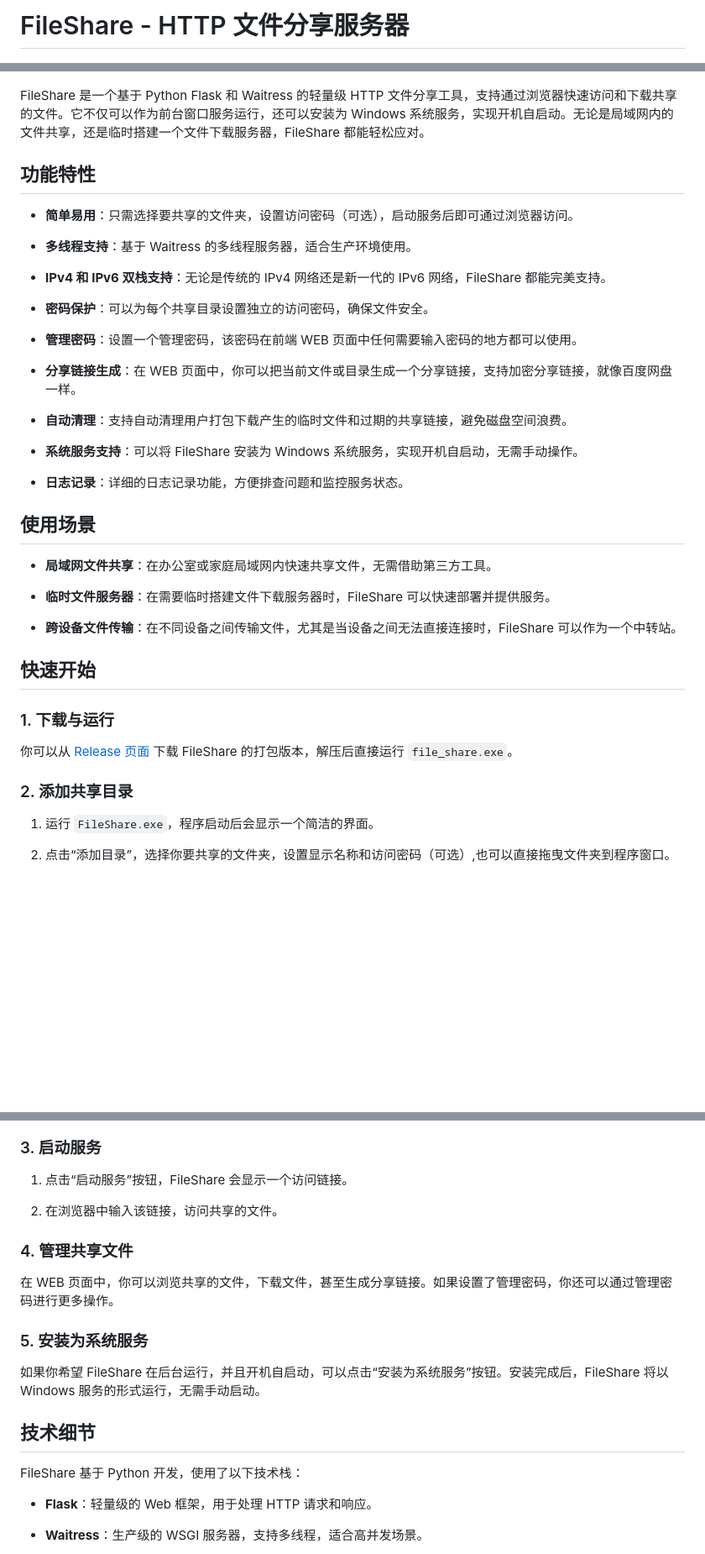
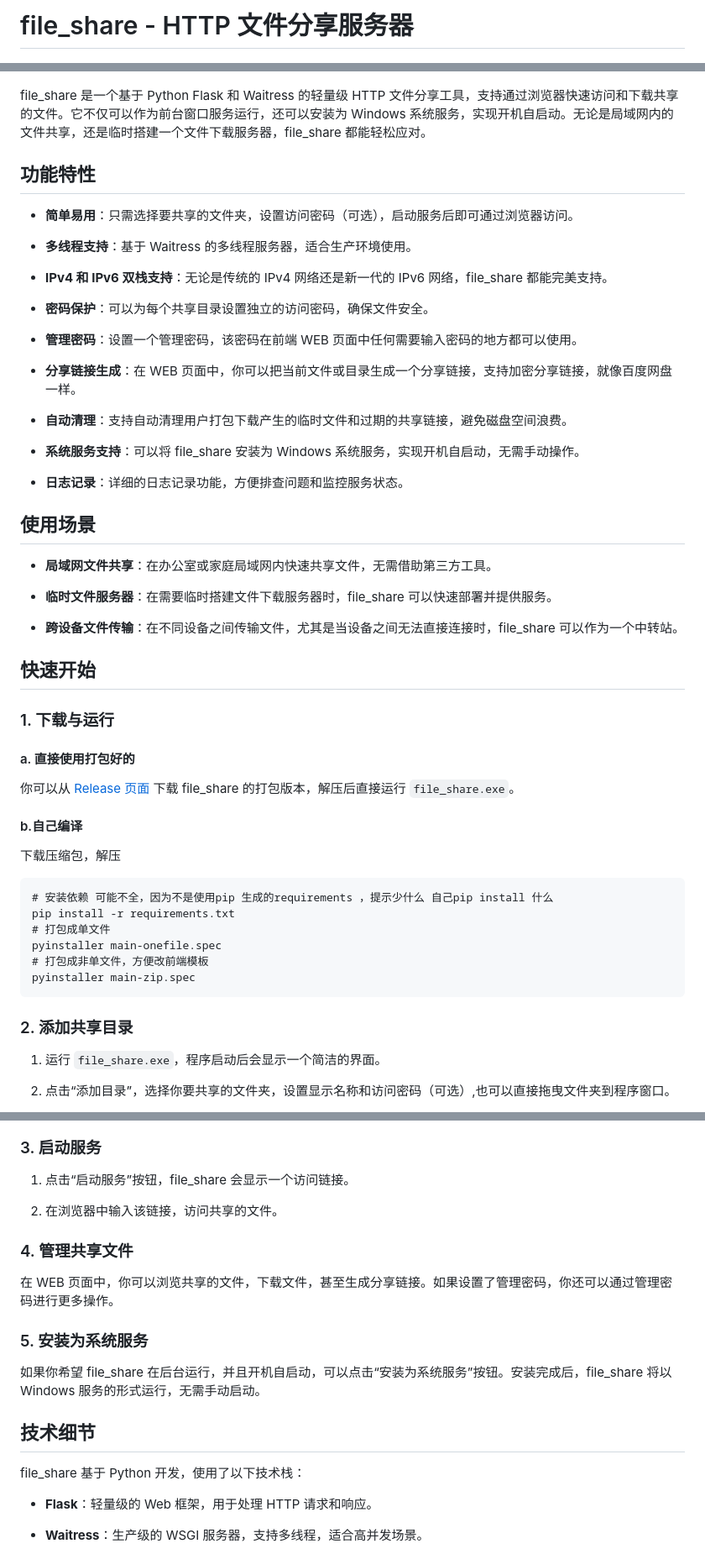
Before and after one commit to 52op/file_share, a Markdown page: readme.md, 3 parts joined by grey strips. Shown at 84% size. Rendered like a GitHub page; blank space fills up the shorter version.

Commit message:
Update readme.md
修改错别字

````diff
--- a/readme.md
+++ b/readme.md
@@ -1,7 +1,7 @@
-# FileShare - HTTP 文件分享服务器
+# file_share - HTTP 文件分享服务器
 ![软件界面](https://github.com/52op/file_share/blob/master/preview_1.png "软件界面")
 
-FileShare 是一个基于 Python Flask 和 Waitress 的轻量级 HTTP 文件分享工具，支持通过浏览器快速访问和下载共享的文件。它不仅可以作为前台窗口服务运行，还可以安装为 Windows 系统服务，实现开机自启动。无论是局域网内的文件共享，还是临时搭建一个文件下载服务器，FileShare 都能轻松应对。
+file_share 是一个基于 Python Flask 和 Waitress 的轻量级 HTTP 文件分享工具，支持通过浏览器快速访问和下载共享的文件。它不仅可以作为前台窗口服务运行，还可以安装为 Windows 系统服务，实现开机自启动。无论是局域网内的文件共享，还是临时搭建一个文件下载服务器，file_share 都能轻松应对。
 
 ## 功能特性
 
@@ -9,7 +9,7 @@ FileShare 是一个基于 Python Flask 和 Waitress 的轻量级 HTTP 文件分
 
 - **多线程支持**：基于 Waitress 的多线程服务器，适合生产环境使用。
 
-- **IPv4 和 IPv6 双栈支持**：无论是传统的 IPv4 网络还是新一代的 IPv6 网络，FileShare 都能完美支持。
+- **IPv4 和 IPv6 双栈支持**：无论是传统的 IPv4 网络还是新一代的 IPv6 网络，file_share 都能完美支持。
 
 - **密码保护**：可以为每个共享目录设置独立的访问密码，确保文件安全。
 
@@ -19,7 +19,7 @@ FileShare 是一个基于 Python Flask 和 Waitress 的轻量级 HTTP 文件分
 
 - **自动清理**：支持自动清理用户打包下载产生的临时文件和过期的共享链接，避免磁盘空间浪费。
 
-- **系统服务支持**：可以将 FileShare 安装为 Windows 系统服务，实现开机自启动，无需手动操作。
+- **系统服务支持**：可以将 file_share 安装为 Windows 系统服务，实现开机自启动，无需手动操作。
 
 - **日志记录**：详细的日志记录功能，方便排查问题和监控服务状态。
 
@@ -27,19 +27,31 @@ FileShare 是一个基于 Python Flask 和 Waitress 的轻量级 HTTP 文件分
 
 - **局域网文件共享**：在办公室或家庭局域网内快速共享文件，无需借助第三方工具。
 
-- **临时文件服务器**：在需要临时搭建文件下载服务器时，FileShare 可以快速部署并提供服务。
+- **临时文件服务器**：在需要临时搭建文件下载服务器时，file_share 可以快速部署并提供服务。
 
-- **跨设备文件传输**：在不同设备之间传输文件，尤其是当设备之间无法直接连接时，FileShare 可以作为一个中转站。
+- **跨设备文件传输**：在不同设备之间传输文件，尤其是当设备之间无法直接连接时，file_share 可以作为一个中转站。
 
 ## 快速开始
 
 ### 1. 下载与运行
+#### a. 直接使用打包好的
+你可以从 [Release 页面](https://github.com/52op/file_share/releases) 下载 file_share 的打包版本，解压后直接运行 `file_share.exe`。
 
-你可以从 [Release 页面](https://github.com/52op/file_share/releases) 下载 FileShare 的打包版本，解压后直接运行 `file_share.exe`。
+#### b.自己编译
+下载压缩包，解压
+```
+# 安装依赖 可能不全，因为不是使用pip 生成的requirements ，提示少什么 自己pip install 什么
+pip install -r requirements.txt
+# 打包成单文件
+pyinstaller main-onefile.spec
+# 打包成非单文件，方便改前端模板
+pyinstaller main-zip.spec
+```
+
 
 ### 2. 添加共享目录
 
-1. 运行 `FileShare.exe`，程序启动后会显示一个简洁的界面。
+1. 运行 `file_share.exe`，程序启动后会显示一个简洁的界面。
 
 2. 点击“添加目录”，选择你要共享的文件夹，设置显示名称和访问密码（可选）,也可以直接拖曳文件夹到程序窗口。
 
@@ -47,7 +59,7 @@ FileShare 是一个基于 Python Flask 和 Waitress 的轻量级 HTTP 文件分
 ![软件界面](https://github.com/52op/file_share/blob/master/preview_2.png "软件界面")
 ### 3. 启动服务
 
-1. 点击“启动服务”按钮，FileShare 会显示一个访问链接。
+1. 点击“启动服务”按钮，file_share 会显示一个访问链接。
 
 2. 在浏览器中输入该链接，访问共享的文件。
 
@@ -57,11 +69,11 @@ FileShare 是一个基于 Python Flask 和 Waitress 的轻量级 HTTP 文件分
 
 ### 5. 安装为系统服务
 
-如果你希望 FileShare 在后台运行，并且开机自启动，可以点击“安装为系统服务”按钮。安装完成后，FileShare 将以 Windows 服务的形式运行，无需手动启动。
+如果你希望 file_share 在后台运行，并且开机自启动，可以点击“安装为系统服务”按钮。安装完成后，file_share 将以 Windows 服务的形式运行，无需手动启动。
 
 ## 技术细节
 
-FileShare 基于 Python 开发，使用了以下技术栈：
+file_share 基于 Python 开发，使用了以下技术栈：
 
 - **Flask**：轻量级的 Web 框架，用于处理 HTTP 请求和响应。
 
````
Also changed, not shown: other parts of readme.md (+2 -2 lines).
